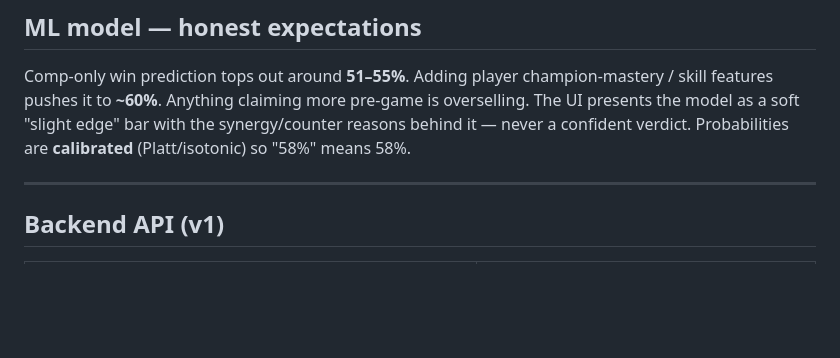
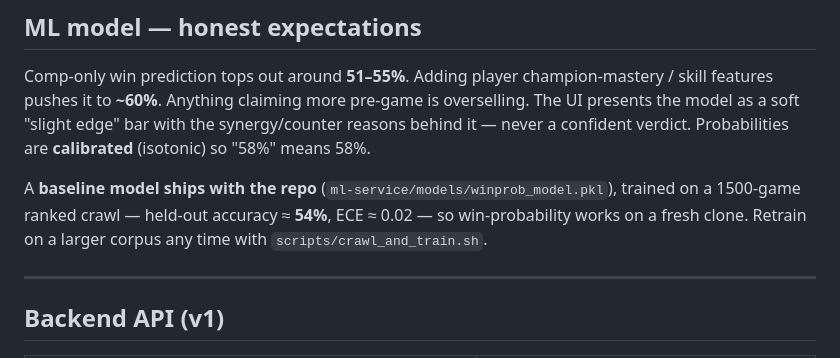
Before and after one commit to fahadhewad/league_tool, a Markdown page: README.md, the part around the change. Drawn GitHub-style; blank space fills up the shorter version.

Commit message:
Note the shipped baseline model in the README
Win-probability now works on a fresh clone (a real-crawl-trained model is
committed), so update the "honest expectations" section accordingly.

https://claude.ai/code/session_01ESRdi5s2RzpivrdeVud3MB

```diff
--- a/README.md
+++ b/README.md
@@ -105,7 +105,11 @@ cd desktop && npm install && npm run dev
 Comp-only win prediction tops out around **51–55%**. Adding player champion-mastery / skill
 features pushes it to **~60%**. Anything claiming more pre-game is overselling. The UI presents
 the model as a soft "slight edge" bar with the synergy/counter reasons behind it — never a
-confident verdict. Probabilities are **calibrated** (Platt/isotonic) so "58%" means 58%.
+confident verdict. Probabilities are **calibrated** (isotonic) so "58%" means 58%.
+
+A **baseline model ships with the repo** (`ml-service/models/winprob_model.pkl`), trained on a
+1500-game ranked crawl — held-out accuracy ≈ **54%**, ECE ≈ 0.02 — so win-probability works on a
+fresh clone. Retrain on a larger corpus any time with `scripts/crawl_and_train.sh`.
 
 ---
 
```
